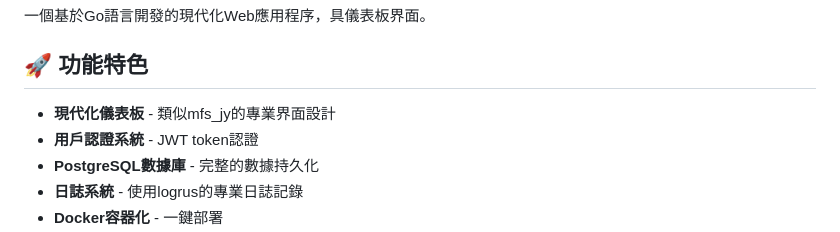
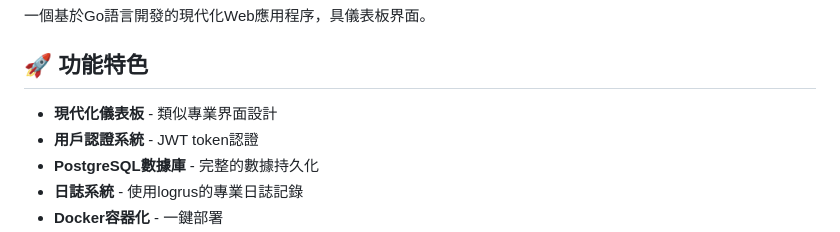
Before and after one commit to genhow2000/go-web-app, a Markdown page: README.md, the part around the change. Drawn GitHub-style.

```diff
--- a/README.md
+++ b/README.md
@@ -4,7 +4,7 @@
 
 ## 🚀 功能特色
 
-- **現代化儀表板** - 類似mfs_jy的專業界面設計
+- **現代化儀表板** - 類似專業界面設計
 - **用戶認證系統** - JWT token認證
 - **PostgreSQL數據庫** - 完整的數據持久化
 - **日誌系統** - 使用logrus的專業日誌記錄
```
